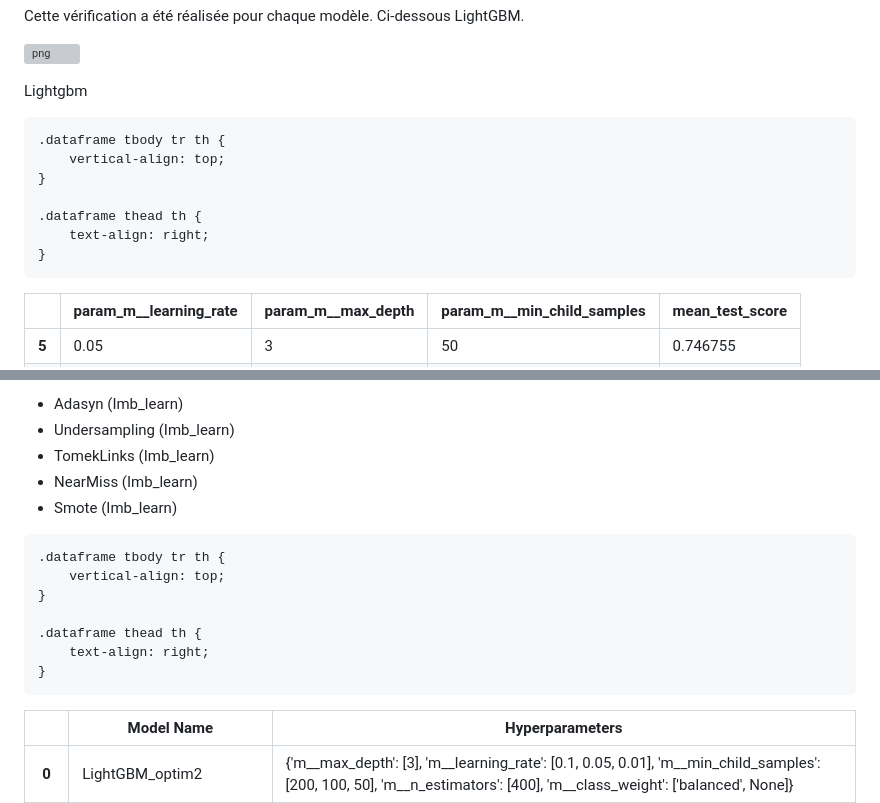
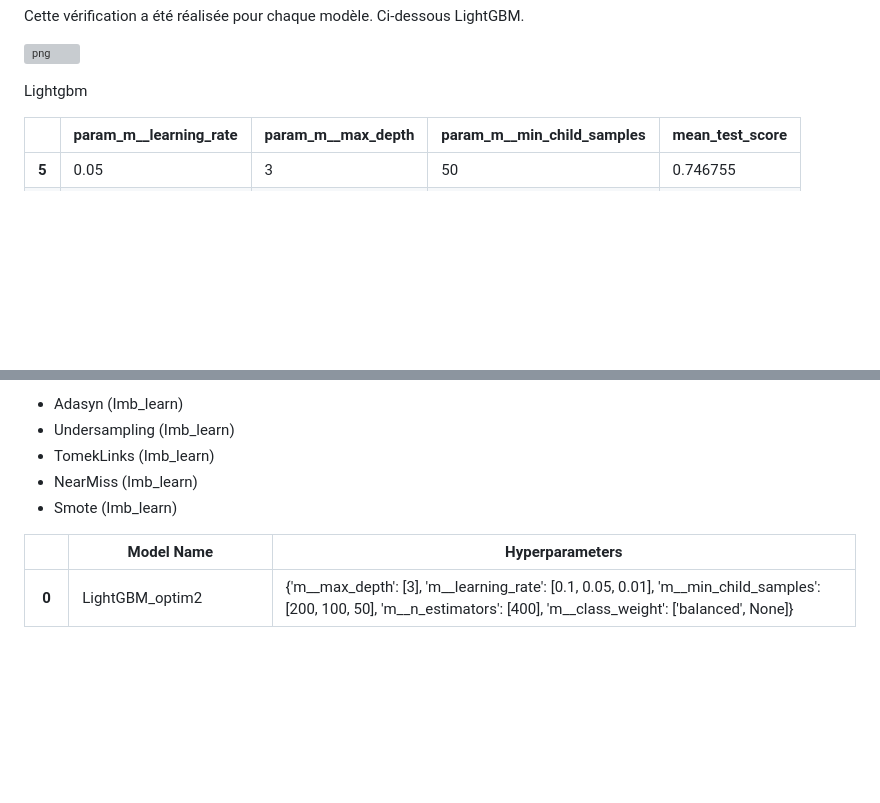
Before and after one commit to PY53/Projet7, a Markdown page: Presentation/Presentation.md, 2 parts joined by grey strips. Drawn GitHub-style; blank space fills up the shorter version; grey boxes are pictures that could not be loaded.

Commit message:
maj final pour Presentation.md

```diff
--- a/Presentation/Presentation.md
+++ b/Presentation/Presentation.md
@@ -158,21 +158,7 @@ Cette vérification a été réalisée pour chaque modèle. Ci-dessous LightGBM.
 ![png](Presentation_files/Presentation_9_0.png)
 
 Lightgbm
-
 <div>
-<style scoped>
-    .dataframe tbody tr th:only-of-type {
-        vertical-align: middle;
-    }
-
-    .dataframe tbody tr th {
-        vertical-align: top;
-    }
-
-    .dataframe thead th {
-        text-align: right;
-    }
-</style>
 <table border="1" class="dataframe">
   <thead>
     <tr style="text-align: right;">
@@ -255,19 +241,6 @@ Nous tentons de corriger ce biais en utilisant différentes méthodes:
 - Smote (Imb_learn)
 
 <div>
-<style scoped>
-    .dataframe tbody tr th:only-of-type {
-        vertical-align: middle;
-    }
-
-    .dataframe tbody tr th {
-        vertical-align: top;
-    }
-
-    .dataframe thead th {
-        text-align: right;
-    }
-</style>
 <table border="1" class="dataframe">
   <thead>
     <tr style="text-align: right;">
```
Also changed, not shown: .github/README.md (deleted, +0 -1 lines).
